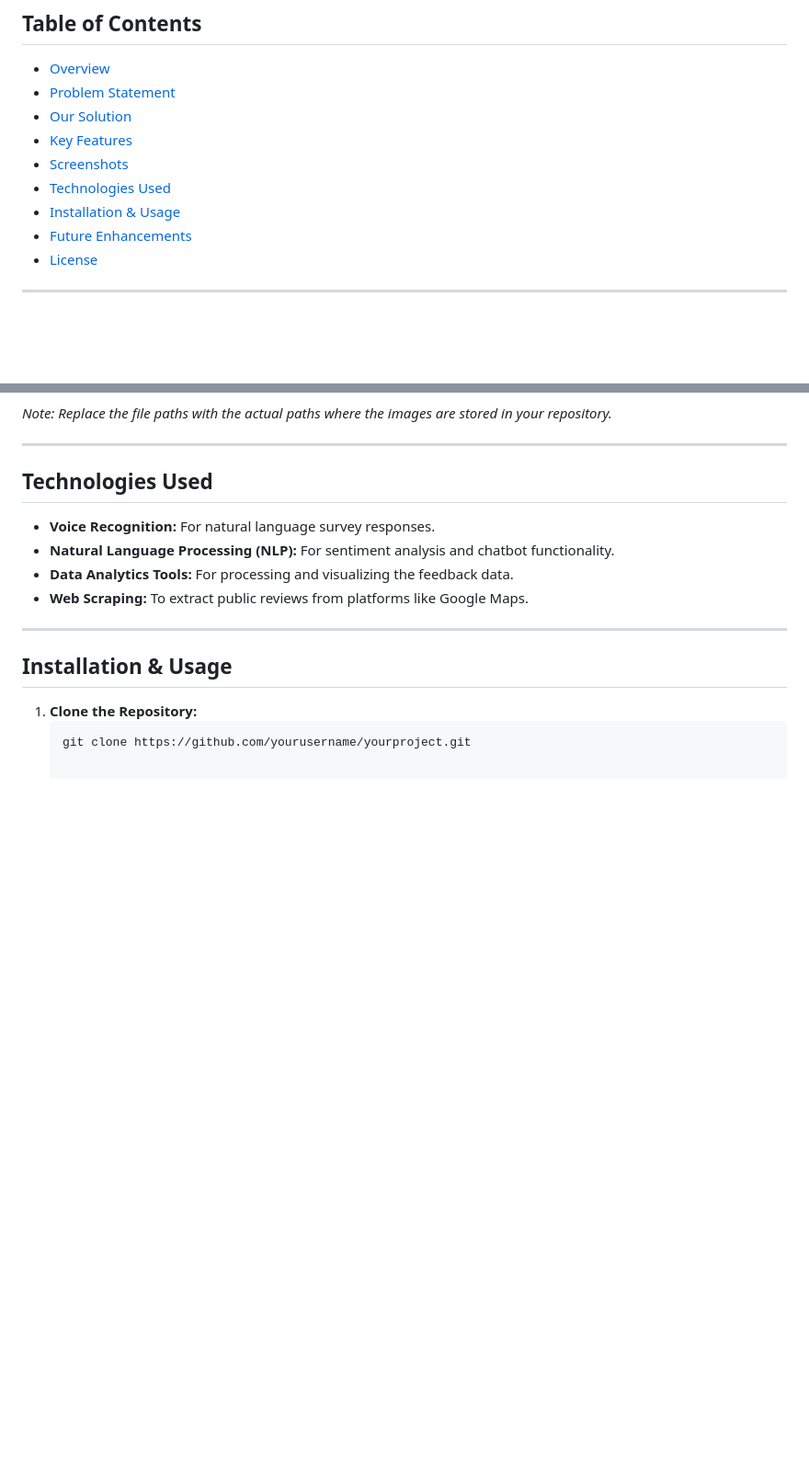
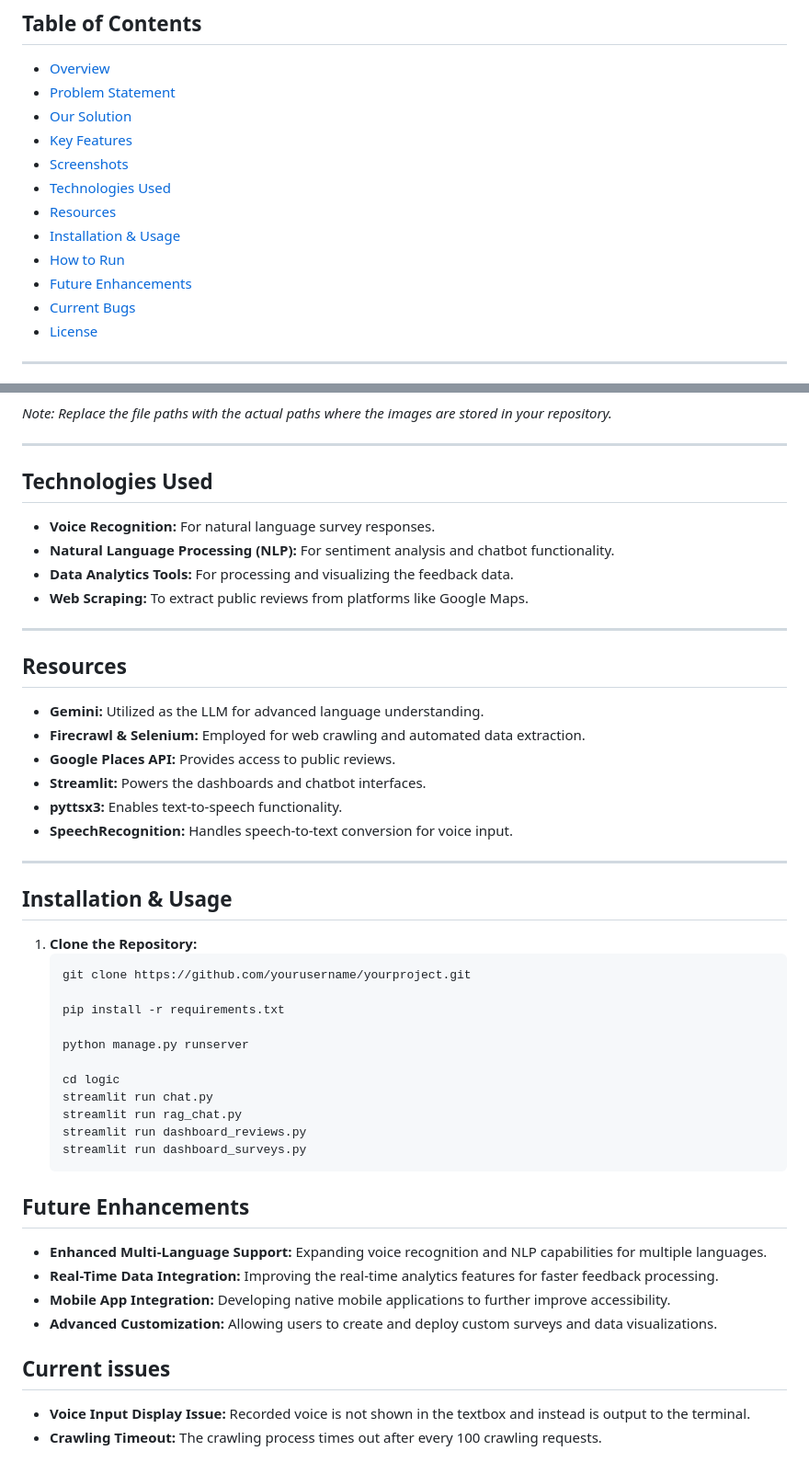
Before and after one commit to sinaziaee/engagehub, a Markdown page: Readme.md, 2 parts joined by grey strips. Shown: that part at 92% size. GitHub-like rendering; blank space fills up the shorter version.

Commit message:
updated readme. added references issues and future enhancements

````diff
--- a/Readme.md
+++ b/Readme.md
@@ -12,8 +12,11 @@ An innovative solution that revolutionizes public engagement in decision-making
 - [Key Features](#key-features)
 - [Screenshots](#screenshots)
 - [Technologies Used](#technologies-used)
+- [Resources](#resources)
 - [Installation & Usage](#installation--usage)
+- [How to Run](#how-to-run)
 - [Future Enhancements](#future-enhancements)
+- [Current Bugs](#current-bugs)
 - [License](#license)
 
 ---
@@ -83,8 +86,39 @@ Below are some screenshots from the project showcasing the user interface and da
 
 ---
 
+## Resources
+
+- **Gemini:** Utilized as the LLM for advanced language understanding.
+- **Firecrawl & Selenium:** Employed for web crawling and automated data extraction.
+- **Google Places API:** Provides access to public reviews.
+- **Streamlit:** Powers the dashboards and chatbot interfaces.
+- **pyttsx3:** Enables text-to-speech functionality.
+- **SpeechRecognition:** Handles speech-to-text conversion for voice input.
+
+---
+
 ## Installation & Usage
 
 1. **Clone the Repository:**
    ```bash
    git clone https://github.com/yourusername/yourproject.git
+
+   pip install -r requirements.txt
+
+   python manage.py runserver
+
+   cd logic
+   streamlit run chat.py
+   streamlit run rag_chat.py
+   streamlit run dashboard_reviews.py
+   streamlit run dashboard_surveys.py
+   ```
+## Future Enhancements
+- **Enhanced Multi-Language Support:** Expanding voice recognition and NLP capabilities for multiple languages.
+- **Real-Time Data Integration:** Improving the real-time analytics features for faster feedback processing.
+- **Mobile App Integration:** Developing native mobile applications to further improve accessibility.
+- **Advanced Customization:** Allowing users to create and deploy custom surveys and data visualizations.
+
+## Current issues
+- **Voice Input Display Issue:** Recorded voice is not shown in the textbox and instead is output to the terminal.
+- **Crawling Timeout:** The crawling process times out after every 100 crawling requests.
````
